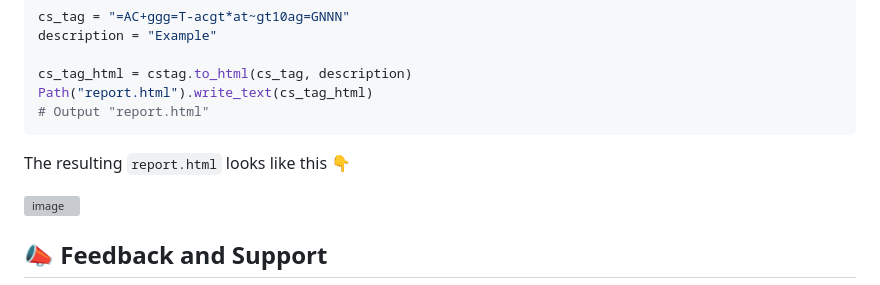
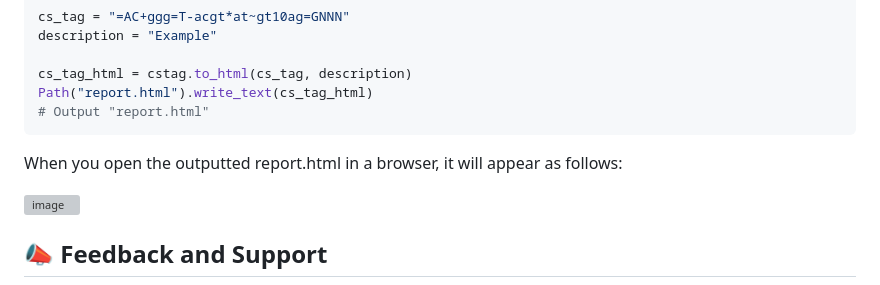
Before and after one commit to akikuno/cstag, a Markdown page: README.md, the part around the change. Rendered like a GitHub page; grey boxes are pictures that could not be loaded.

````diff
--- a/README.md
+++ b/README.md
@@ -186,7 +186,8 @@ cs_tag_html = cstag.to_html(cs_tag, description)
 Path("report.html").write_text(cs_tag_html)
 # Output "report.html"
 ```
-The resulting `report.html` looks like this :point_down:
+
+When you open the outputted report.html in a browser, it will appear as follows:
 
 <img width="511" alt="image" src="https://user-images.githubusercontent.com/15861316/265405607-a3cc1b76-f6a2-441d-b282-6f2dc06fc03d.png">
 
````
